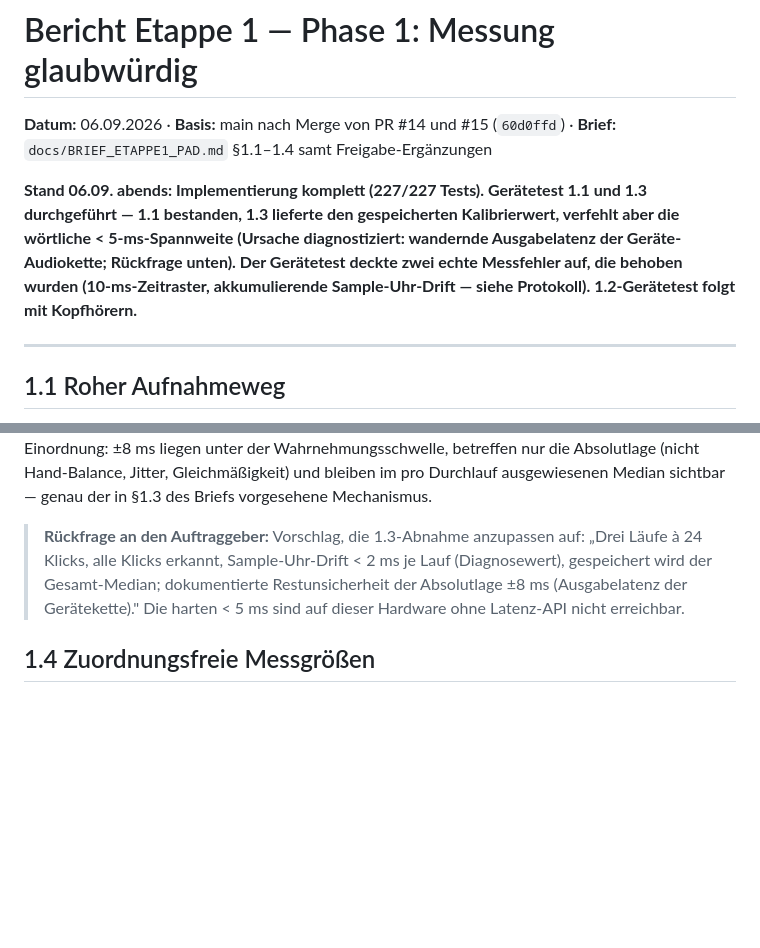
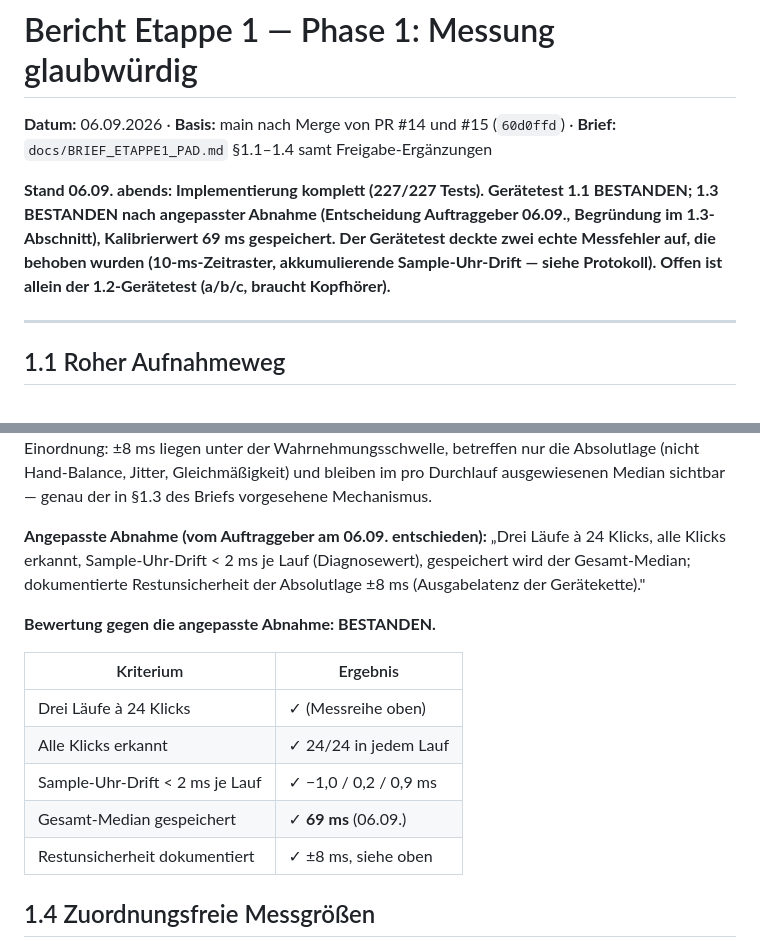
Before and after one commit to Ruesti/drum_coach, a Markdown page: docs/BERICHT_ETAPPE1_P1.md, 2 parts joined by grey strips. Drawn GitHub-style; blank space fills up the shorter version.

Commit message:
docs(P1-Bericht): 1.3 nach angepasster Abnahme bestanden (Entscheidung 06.09.), Wert 69 ms gespeichert
Co-Authored-By: Claude Fable 5 <noreply@anthropic.com>

```diff
--- a/docs/BERICHT_ETAPPE1_P1.md
+++ b/docs/BERICHT_ETAPPE1_P1.md
@@ -4,12 +4,12 @@
 · **Brief:** `docs/BRIEF_ETAPPE1_PAD.md` §1.1–1.4 samt Freigabe-Ergänzungen
 
 **Stand 06.09. abends: Implementierung komplett (227/227 Tests). Gerätetest
-1.1 und 1.3 durchgeführt — 1.1 bestanden, 1.3 lieferte den gespeicherten
-Kalibrierwert, verfehlt aber die wörtliche < 5-ms-Spannweite (Ursache
-diagnostiziert: wandernde Ausgabelatenz der Geräte-Audiokette; Rückfrage
-unten). Der Gerätetest deckte zwei echte Messfehler auf, die behoben wurden
-(10-ms-Zeitraster, akkumulierende Sample-Uhr-Drift — siehe Protokoll).
-1.2-Gerätetest folgt mit Kopfhörern.**
+1.1 BESTANDEN; 1.3 BESTANDEN nach angepasster Abnahme (Entscheidung
+Auftraggeber 06.09., Begründung im 1.3-Abschnitt), Kalibrierwert 69 ms
+gespeichert. Der Gerätetest deckte zwei echte Messfehler auf, die behoben
+wurden (10-ms-Zeitraster, akkumulierende Sample-Uhr-Drift — siehe
+Protokoll). Offen ist allein der 1.2-Gerätetest (a/b/c, braucht
+Kopfhörer).**
 
 ---
 
@@ -144,12 +144,20 @@ Wahrnehmungsschwelle, betreffen nur die Absolutlage (nicht Hand-Balance,
 Jitter, Gleichmäßigkeit) und bleiben im pro Durchlauf ausgewiesenen Median
 sichtbar — genau der in §1.3 des Briefs vorgesehene Mechanismus.
 
-> **Rückfrage an den Auftraggeber:** Vorschlag, die 1.3-Abnahme anzupassen
-> auf: „Drei Läufe à 24 Klicks, alle Klicks erkannt, Sample-Uhr-Drift < 2 ms
-> je Lauf (Diagnosewert), gespeichert wird der Gesamt-Median; dokumentierte
-> Restunsicherheit der Absolutlage ±8 ms (Ausgabelatenz der Gerätekette)."
-> Die harten < 5 ms sind auf dieser Hardware ohne Latenz-API nicht
-> erreichbar.
+**Angepasste Abnahme (vom Auftraggeber am 06.09. entschieden):** „Drei Läufe
+à 24 Klicks, alle Klicks erkannt, Sample-Uhr-Drift < 2 ms je Lauf
+(Diagnosewert), gespeichert wird der Gesamt-Median; dokumentierte
+Restunsicherheit der Absolutlage ±8 ms (Ausgabelatenz der Gerätekette)."
+
+**Bewertung gegen die angepasste Abnahme: BESTANDEN.**
+
+| Kriterium | Ergebnis |
+|---|---|
+| Drei Läufe à 24 Klicks | ✓ (Messreihe oben) |
+| Alle Klicks erkannt | ✓ 24/24 in jedem Lauf |
+| Sample-Uhr-Drift < 2 ms je Lauf | ✓ −1,0 / 0,2 / 0,9 ms |
+| Gesamt-Median gespeichert | ✓ **69 ms** (06.09.) |
+| Restunsicherheit dokumentiert | ✓ ±8 ms, siehe oben |
 
 ## 1.4 Zuordnungsfreie Messgrößen
 
```
